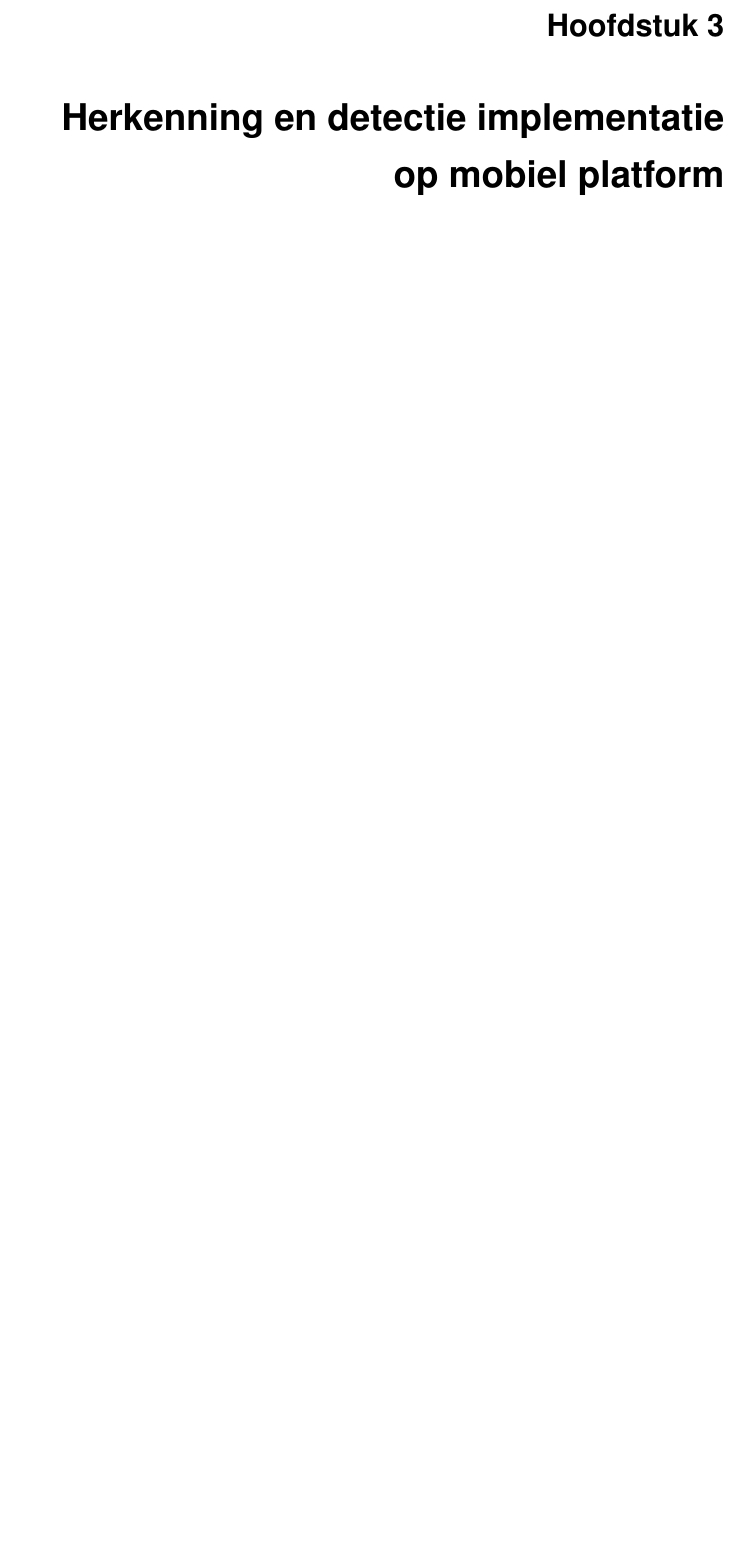
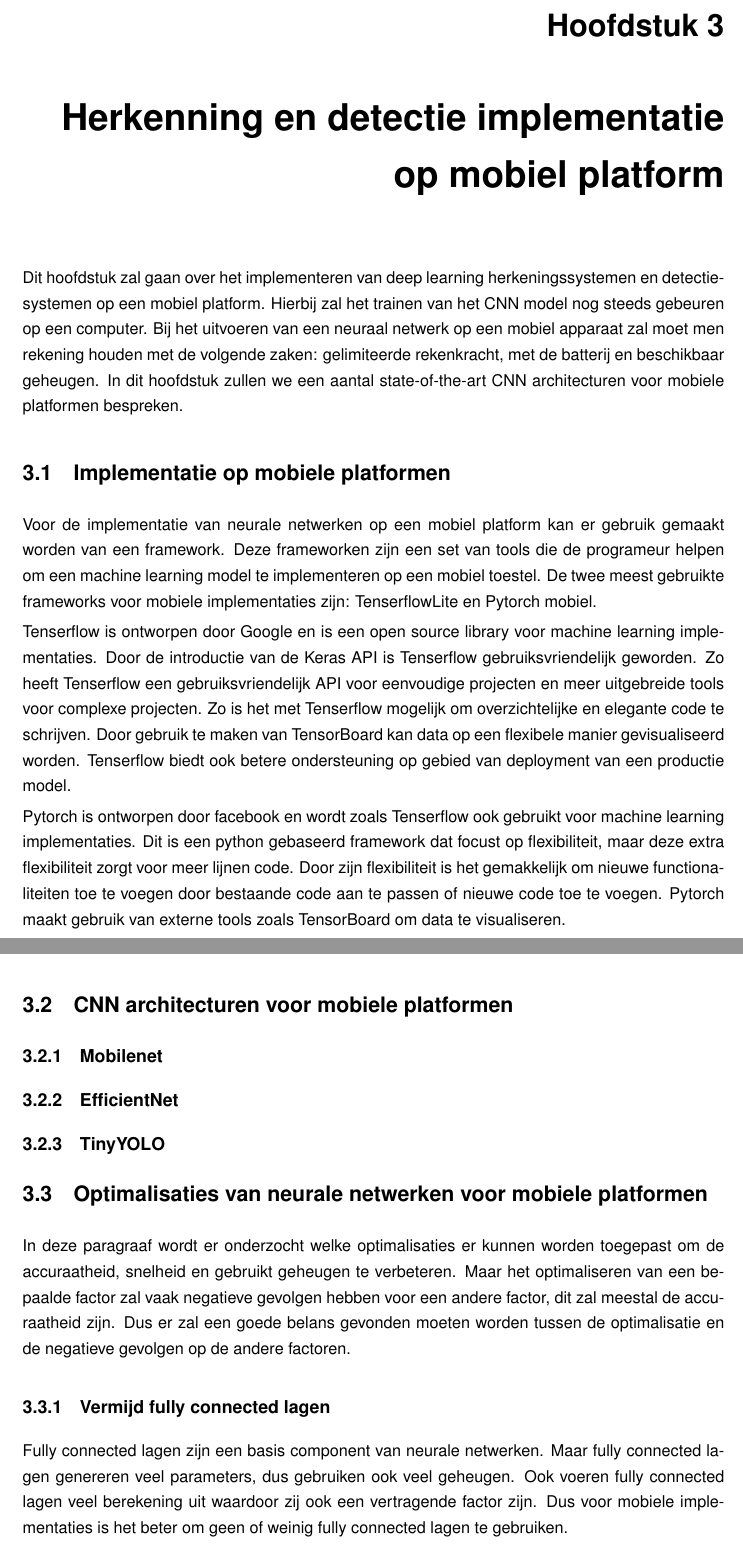
Before and after one commit to ThijsVercammen/Masterproef, a LaTeX thesis (Mobile Deep Visual Detection and Recognition/thesis.tex, which reads Mobile Deep Visual Detection and Recognition/hfdst2.tex): part of page 21 of 27 before the commit and two parts of pages 21 and 22 of 28 after it, the two joined at a grey line, cut so that both start at the same text, the shorter picture padded with empty space. Compiled offline with pdfLaTeX.

Commit message:
start mobiele implementatie, tenserflow en pytorch. En een paar optimalisatie technieken om bestaant model te optimaliseren

```diff
--- a/Mobile Deep Visual Detection and Recognition/hfdst2.tex
+++ b/Mobile Deep Visual Detection and Recognition/hfdst2.tex
@@ -185,3 +185,46 @@ Vervolgens worden er extra convolutie lagen toegevoegd, wat het model toelaat om
 \end{figure}
 
 \chapter{Herkenning en detectie implementatie op mobiel platform}
+
+Dit hoofdstuk zal gaan over het implementeren van deep learning herkeningssystemen en detectiesystemen op een mobiel platform.
+Hierbij zal het trainen van het CNN model nog steeds gebeuren op een computer.
+Bij het uitvoeren van een neuraal netwerk op een mobiel apparaat zal moet men rekening houden met de volgende zaken:
+gelimiteerde rekenkracht, met de batterij en beschikbaar geheugen.
+In dit hoofdstuk zullen we een aantal state-of-the-art CNN architecturen voor mobiele platformen bespreken.
+
+\section{Implementatie op mobiele platformen}
+Voor de implementatie van neurale netwerken op een mobiel platform kan er gebruik gemaakt worden van een framework.
+Deze frameworken zijn een set van tools die de programeur helpen om een machine learning model te implementeren op een mobiel toestel.
+De twee meest gebruikte frameworks voor mobiele implementaties zijn: TenserflowLite en Pytorch mobiel.
+
+Tenserflow is ontworpen door Google en is een open source library voor machine learning implementaties.
+Door de introductie van de Keras API is Tenserflow gebruiksvriendelijk geworden.
+Zo heeft Tenserflow een gebruiksvriendelijk API voor eenvoudige projecten en meer uitgebreide tools voor complexe projecten.
+Zo is het met Tenserflow mogelijk om overzichtelijke en elegante code te schrijven.
+%Tenserflow kan  dynamisch zijn grafieken wanneer variabelen worden gedeclareerd.
+Door gebruik te maken van TensorBoard kan data op een flexibele manier gevisualiseerd worden.
+Tenserflow biedt ook betere ondersteuning op gebied van deployment van een productie model.
+
+Pytorch is ontworpen door facebook en wordt zoals Tenserflow ook gebruikt voor machine learning implementaties.
+Dit is een python gebaseerd framework dat focust op flexibiliteit, maar deze extra flexibiliteit zorgt voor meer lijnen code.
+Door zijn flexibiliteit is het gemakkelijk om nieuwe functionaliteiten toe te voegen door bestaande code aan te passen of nieuwe code toe te voegen.
+Pytorch maakt gebruik van externe tools zoals TensorBoard om data te visualiseren.
+
+\section{CNN architecturen voor mobiele platformen}
+
+\subsection{Mobilenet}
+
+\subsection{EfficientNet}
+
+\subsection{TinyYOLO}
+
+\section{Optimalisaties van neurale netwerken voor mobiele platformen}
+In deze paragraaf wordt er onderzocht welke optimalisaties er kunnen worden toegepast om de accuraatheid, snelheid en gebruikt geheugen te verbeteren.
+Maar het optimaliseren van een bepaalde factor zal vaak negatieve gevolgen hebben voor een andere factor, dit zal meestal de accuraatheid zijn.
+Dus er zal een goede belans gevonden moeten worden tussen de optimalisatie en de negatieve gevolgen op de andere factoren.
+
+\subsection{Vermijd fully connected lagen}
+Fully connected lagen zijn een basis component van neurale netwerken.
+Maar fully connected lagen genereren veel parameters, dus gebruiken ook veel geheugen.
+Ook voeren fully connected lagen veel berekening uit waardoor zij ook een vertragende factor zijn.
+Dus voor mobiele implementaties is het beter om geen of weinig fully connected lagen te gebruiken.
```
Also changed, not shown: Mobile Deep Visual Detection and Recognition/hfdst2.tex (35 more changed lines), 7 other files.
